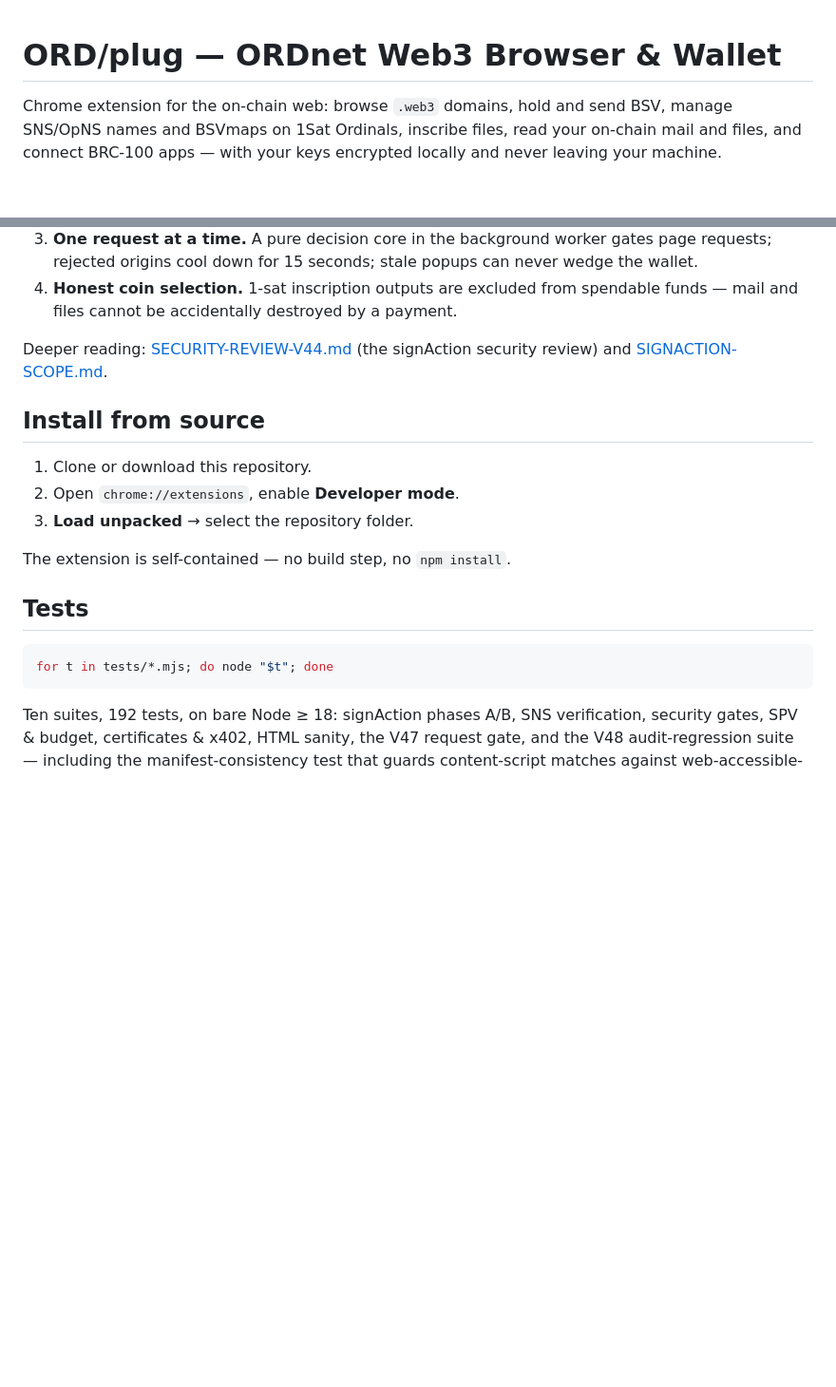
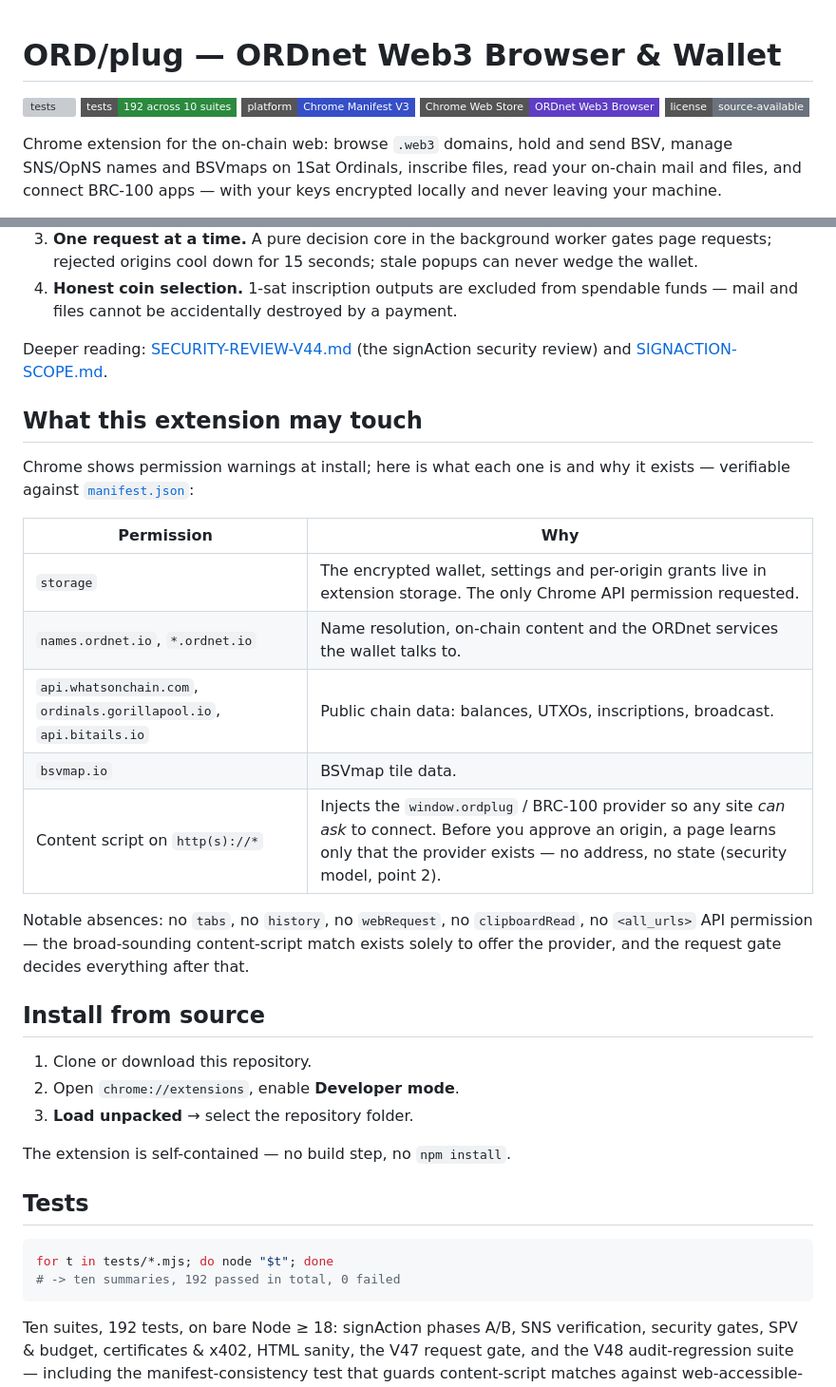
Before and after one commit to ORDNET/ORDnet-Chrome-Wallet, a Markdown page: README.md, 2 parts joined by grey strips. Shown at 95% size. Rendered like a GitHub page; badges without logos; blank space fills up the shorter version; grey boxes are pictures that could not be loaded.

Commit message:
Docs: add badge block, permissions explainer and expected test output
CI/tests/platform/store/license badges, and a What-this-extension-may-touch table read directly from manifest.json: one Chrome API permission (storage), six named hosts, and an honest explanation of the provider content-script match — including what is deliberately absent (no tabs, history, webRequest or clipboard access).

````diff
--- a/README.md
+++ b/README.md
@@ -1,4 +1,10 @@
 # ORD/plug — ORDnet Web3 Browser & Wallet
+
+[![tests](https://github.com/ORDNET/ORDnet-Chrome-Wallet/actions/workflows/test.yml/badge.svg)](https://github.com/ORDNET/ORDnet-Chrome-Wallet/actions/workflows/test.yml)
+[![test count](https://img.shields.io/badge/tests-192_across_10_suites-2b8a3e?style=flat-square)](#tests)
+[![platform](https://img.shields.io/badge/platform-Chrome_Manifest_V3-364fc7?style=flat-square)](#what-this-extension-may-touch)
+[![store](https://img.shields.io/badge/Chrome_Web_Store-ORDnet_Web3_Browser-5f3dc4?style=flat-square)](#versioning)
+[![license](https://img.shields.io/badge/license-source--available-6a737d?style=flat-square)](LICENSE)
 
 Chrome extension for the on-chain web: browse `.web3` domains, hold and send
 BSV, manage SNS/OpNS names and BSVmaps on 1Sat Ordinals, inscribe files,
@@ -48,6 +54,24 @@ The non-negotiables, enforced in code and covered by tests:
 Deeper reading: [SECURITY-REVIEW-V44.md](SECURITY-REVIEW-V44.md) (the
 signAction security review) and [SIGNACTION-SCOPE.md](SIGNACTION-SCOPE.md).
 
+## What this extension may touch
+
+Chrome shows permission warnings at install; here is what each one is and
+why it exists — verifiable against [`manifest.json`](manifest.json):
+
+| Permission | Why |
+|---|---|
+| `storage` | The encrypted wallet, settings and per-origin grants live in extension storage. The only Chrome API permission requested. |
+| `names.ordnet.io`, `*.ordnet.io` | Name resolution, on-chain content and the ORDnet services the wallet talks to. |
+| `api.whatsonchain.com`, `ordinals.gorillapool.io`, `api.bitails.io` | Public chain data: balances, UTXOs, inscriptions, broadcast. |
+| `bsvmap.io` | BSVmap tile data. |
+| Content script on `http(s)://*` | Injects the `window.ordplug` / BRC-100 provider so any site *can ask* to connect. Before you approve an origin, a page learns only that the provider exists — no address, no state (security model, point 2). |
+
+Notable absences: no `tabs`, no `history`, no `webRequest`, no
+`clipboardRead`, no `<all_urls>` API permission — the broad-sounding
+content-script match exists solely to offer the provider, and the request
+gate decides everything after that.
+
 ## Install from source
 
 1. Clone or download this repository.
@@ -60,6 +84,7 @@ The extension is self-contained — no build step, no `npm install`.
 
 ```bash
 for t in tests/*.mjs; do node "$t"; done
+# -> ten summaries, 192 passed in total, 0 failed
 ```
 
 Ten suites, 192 tests, on bare Node ≥ 18: signAction phases A/B, SNS
````
